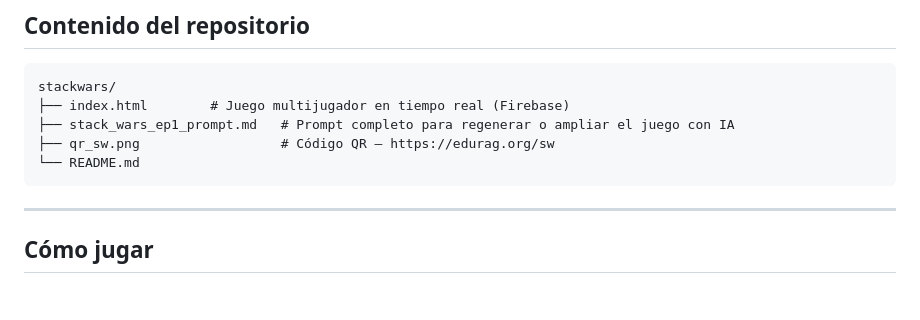
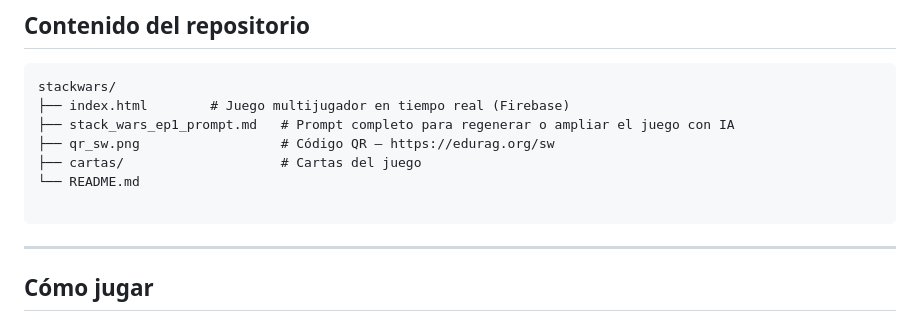
Before and after one commit to linares2002/stackwars, a Markdown page: README.md, the part around the change. GitHub-like rendering; blank space fills up the shorter version.

````diff
--- a/README.md
+++ b/README.md
@@ -49,7 +49,9 @@ stackwars/
 ├── index.html        # Juego multijugador en tiempo real (Firebase)
 ├── stack_wars_ep1_prompt.md   # Prompt completo para regenerar o ampliar el juego con IA
 ├── qr_sw.png                  # Código QR — https://edurag.org/sw
+├── cartas/                    # Cartas del juego
 └── README.md
+
 ```
 
 ---
````
